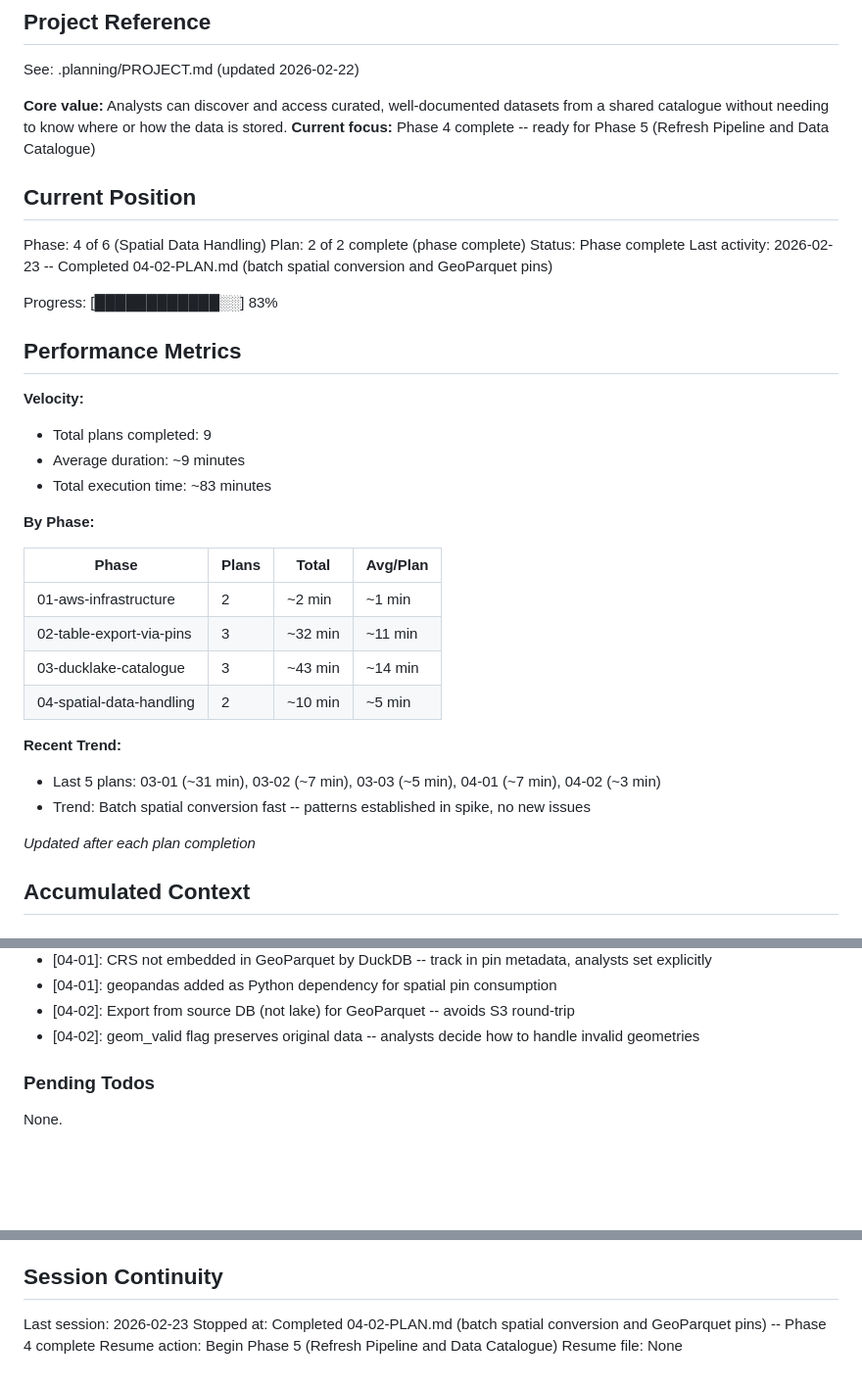
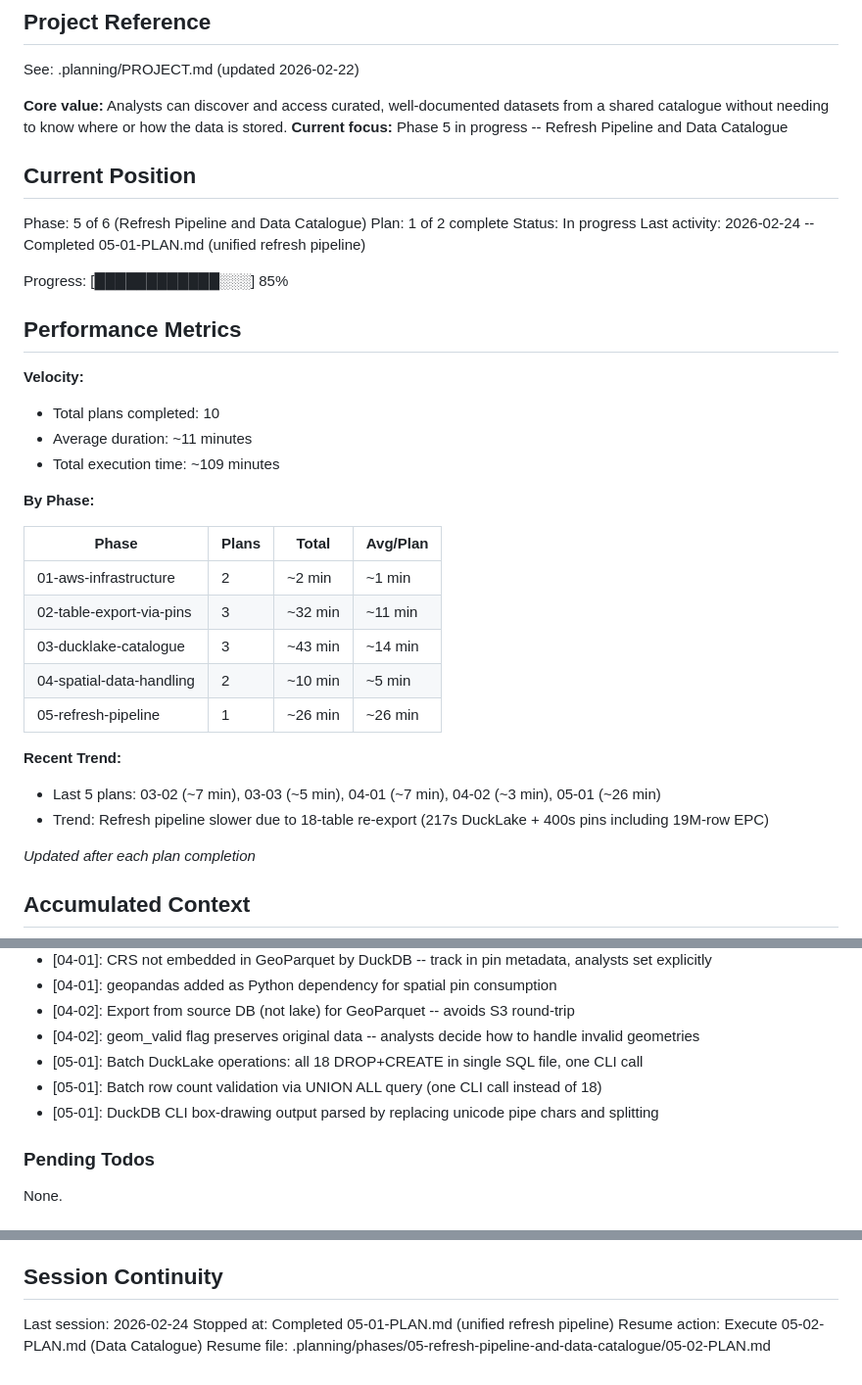
Before and after one commit to stevecrawshaw/ducklake, a Markdown page: .planning/STATE.md, 3 parts joined by grey strips. Shown at 98% size. Rendered like a GitHub page; blank space fills up the shorter version.

Commit message:
docs(05-01): complete unified refresh pipeline plan
- SUMMARY.md: 18/18 tables PASS, all spatial edge cases handled
- STATE.md: phase 5 plan 1 of 2 complete, 85% progress
- ROADMAP.md: phase 05 in progress (1/2 plans)
- REQUIREMENTS.md: REFRESH-01, REFRESH-02, REFRESH-03 marked complete

Co-Authored-By: Claude Opus 4.6 <noreply@anthropic.com>

```diff
--- a/.planning/STATE.md
+++ b/.planning/STATE.md
@@ -5,23 +5,23 @@
 See: .planning/PROJECT.md (updated 2026-02-22)
 
 **Core value:** Analysts can discover and access curated, well-documented datasets from a shared catalogue without needing to know where or how the data is stored.
-**Current focus:** Phase 4 complete -- ready for Phase 5 (Refresh Pipeline and Data Catalogue)
+**Current focus:** Phase 5 in progress -- Refresh Pipeline and Data Catalogue
 
 ## Current Position
 
-Phase: 4 of 6 (Spatial Data Handling)
-Plan: 2 of 2 complete (phase complete)
-Status: Phase complete
-Last activity: 2026-02-23 -- Completed 04-02-PLAN.md (batch spatial conversion and GeoParquet pins)
+Phase: 5 of 6 (Refresh Pipeline and Data Catalogue)
+Plan: 1 of 2 complete
+Status: In progress
+Last activity: 2026-02-24 -- Completed 05-01-PLAN.md (unified refresh pipeline)
 
-Progress: [████████████░░] 83%
+Progress: [████████████░░░] 85%
 
 ## Performance Metrics
 
 **Velocity:**
-- Total plans completed: 9
-- Average duration: ~9 minutes
-- Total execution time: ~83 minutes
+- Total plans completed: 10
+- Average duration: ~11 minutes
+- Total execution time: ~109 minutes
 
 **By Phase:**
 
@@ -31,10 +31,11 @@ Progress: [████████████░░] 83%
 | 02-table-export-via-pins | 3 | ~32 min | ~11 min |
 | 03-ducklake-catalogue | 3 | ~43 min | ~14 min |
 | 04-spatial-data-handling | 2 | ~10 min | ~5 min |
+| 05-refresh-pipeline | 1 | ~26 min | ~26 min |
 
 **Recent Trend:**
-- Last 5 plans: 03-01 (~31 min), 03-02 (~7 min), 03-03 (~5 min), 04-01 (~7 min), 04-02 (~3 min)
-- Trend: Batch spatial conversion fast -- patterns established in spike, no new issues
+- Last 5 plans: 03-02 (~7 min), 03-03 (~5 min), 04-01 (~7 min), 04-02 (~3 min), 05-01 (~26 min)
+- Trend: Refresh pipeline slower due to 18-table re-export (217s DuckLake + 400s pins including 19M-row EPC)
 
 *Updated after each plan completion*
 
@@ -68,6 +69,9 @@ Recent decisions affecting current work:
 - [04-01]: geopandas added as Python dependency for spatial pin consumption
 - [04-02]: Export from source DB (not lake) for GeoParquet -- avoids S3 round-trip
 - [04-02]: geom_valid flag preserves original data -- analysts decide how to handle invalid geometries
+- [05-01]: Batch DuckLake operations: all 18 DROP+CREATE in single SQL file, one CLI call
+- [05-01]: Batch row count validation via UNION ALL query (one CLI call instead of 18)
+- [05-01]: DuckDB CLI box-drawing output parsed by replacing unicode pipe chars and splitting
 
 ### Pending Todos
 
@@ -87,7 +91,7 @@ None.
 
 ## Session Continuity
 
-Last session: 2026-02-23
-Stopped at: Completed 04-02-PLAN.md (batch spatial conversion and GeoParquet pins) -- Phase 4 complete
-Resume action: Begin Phase 5 (Refresh Pipeline and Data Catalogue)
-Resume file: None
+Last session: 2026-02-24
+Stopped at: Completed 05-01-PLAN.md (unified refresh pipeline)
+Resume action: Execute 05-02-PLAN.md (Data Catalogue)
+Resume file: .planning/phases/05-refresh-pipeline-and-data-catalogue/05-02-PLAN.md
```
Also changed, not shown: .planning/REQUIREMENTS.md (+6 -6 lines), 1 other file.
